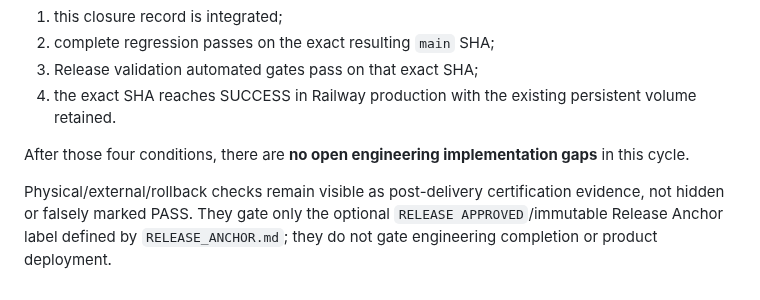
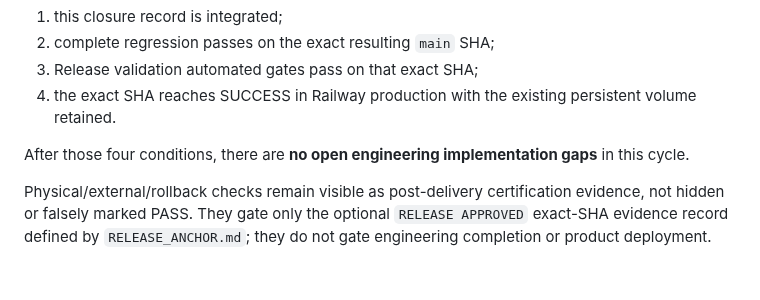
Before and after one commit to romastefale/MDTXTRT, a Markdown page: GAP_ANALYSIS.md, the part around the change. Rendered like a GitHub page.

Commit message:
fix: remove immutable anchor requirement

```diff
--- a/GAP_ANALYSIS.md
+++ b/GAP_ANALYSIS.md
@@ -84,4 +84,4 @@ Engineering delivery is concluded when:
 
 After those four conditions, there are **no open engineering implementation gaps** in this cycle.
 
-Physical/external/rollback checks remain visible as post-delivery certification evidence, not hidden or falsely marked PASS. They gate only the optional `RELEASE APPROVED`/immutable Release Anchor label defined by `RELEASE_ANCHOR.md`; they do not gate engineering completion or product deployment.
+Physical/external/rollback checks remain visible as post-delivery certification evidence, not hidden or falsely marked PASS. They gate only the optional `RELEASE APPROVED` exact-SHA evidence record defined by `RELEASE_ANCHOR.md`; they do not gate engineering completion or product deployment.
```
